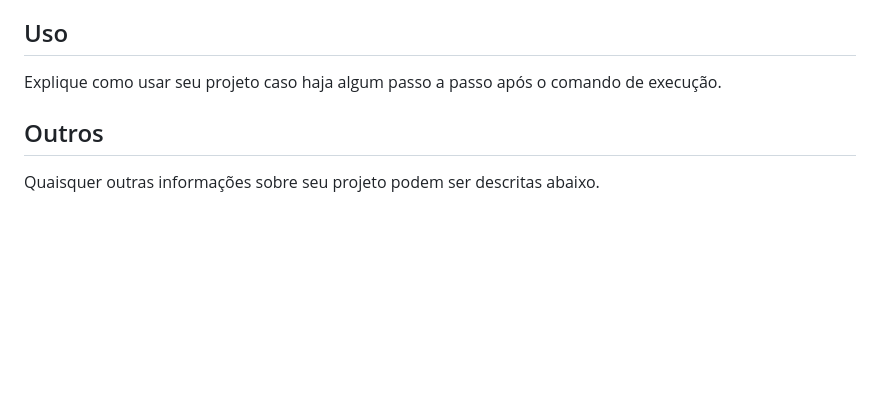
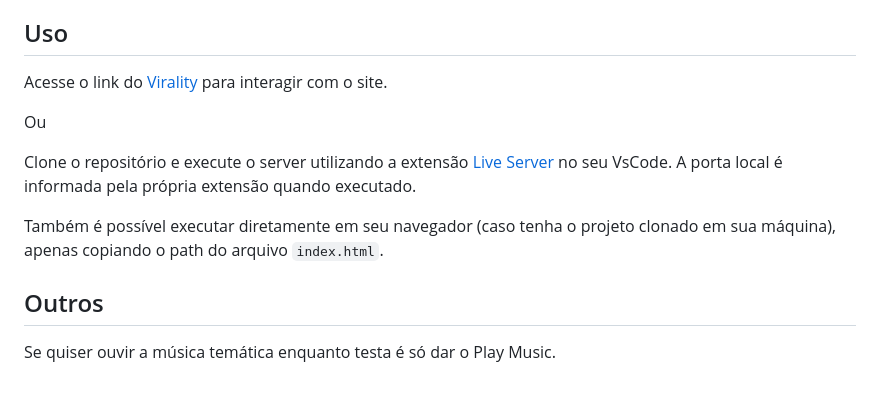
Before and after one commit to codehg/Grafos1_Virality, a Markdown page: README.md, the part around the change printed below. Drawn GitHub-style; blank space fills up the shorter version.

```diff
--- a/README.md
+++ b/README.md
@@ -22,6 +31,14 @@ Descreva os pré-requisitos para rodar o seu projeto e os comandos necessários.
 
 ## Uso
-Explique como usar seu projeto caso haja algum passo a passo após o comando de execução.
+Acesse o link do [Virality](https://grafos1-virality.vercel.app/) para interagir com
+o site.
+
+Ou
+
+Clone o repositório e execute o server utilizando a extensão [Live Server](https://marketplace.visualstudio.com/items?itemName=ritwickdey.LiveServer) no seu VsCode. A
+porta local é informada pela própria extensão quando executado.
+
+Também é possível executar diretamente em seu navegador (caso tenha o projeto clonado em sua máquina), apenas copiando o path do arquivo `index.html`.
 
 ## Outros
-Quaisquer outras informações sobre seu projeto podem ser descritas abaixo.
+Se quiser ouvir a música temática enquanto testa é só dar o Play Music.
```
Also changed, not shown: other parts of README.md (+13 -4 lines), image/Aciclico.png (added), image/Ciclico.png (added), image/Infectado.png (added).
